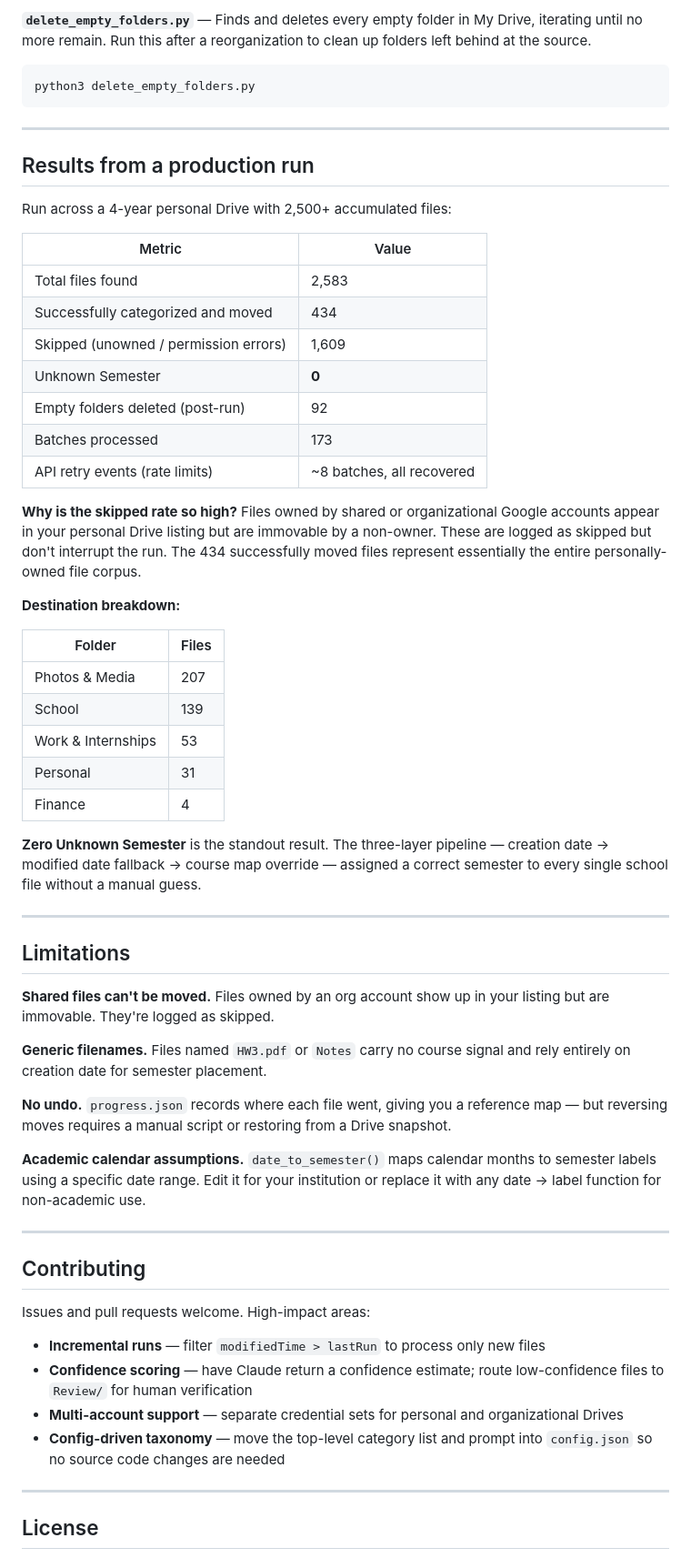
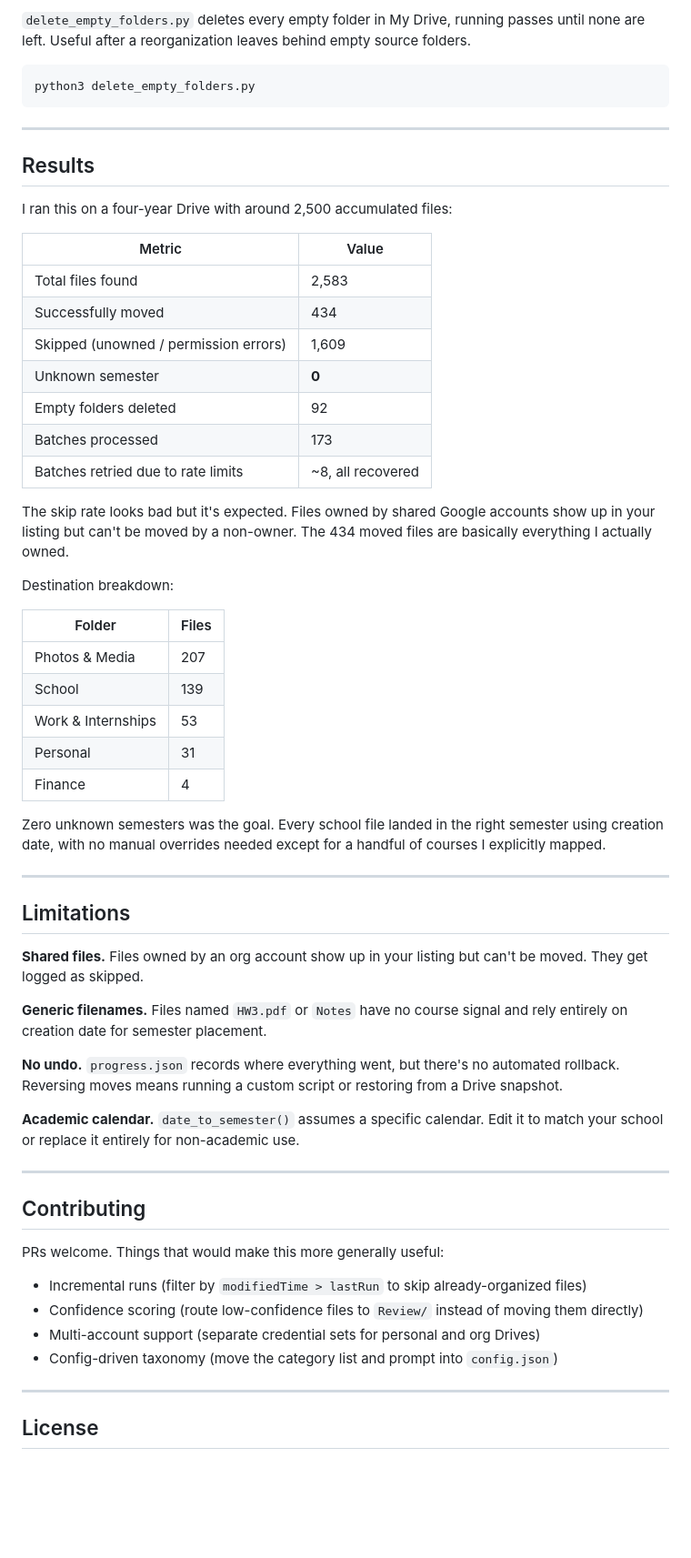
Before and after one commit to vittacus/drive-organizer, a Markdown page: README.md, the part around one of its changes. Shown at 91% size. Drawn GitHub-style; blank space fills up the shorter version.

````diff
--- a/README.md
+++ b/README.md
@@ -225,5 +189,5 @@ The dashboard shows:
 
-**`delete_empty_folders.py`** — Finds and deletes every empty folder in My Drive, iterating until no more remain. Run this after a reorganization to clean up folders left behind at the source.
+`delete_empty_folders.py` deletes every empty folder in My Drive, running passes until none are left. Useful after a reorganization leaves behind empty source folders.
 
 ```bash
 python3 delete_empty_folders.py
@@ -231,23 +195,23 @@ python3 delete_empty_folders.py
 
 ---
 
-## Results from a production run
+## Results
 
-Run across a 4-year personal Drive with 2,500+ accumulated files:
+I ran this on a four-year Drive with around 2,500 accumulated files:
 
 | Metric | Value |
 |---|---|
 | Total files found | 2,583 |
-| Successfully categorized and moved | 434 |
+| Successfully moved | 434 |
 | Skipped (unowned / permission errors) | 1,609 |
-| Unknown Semester | **0** |
-| Empty folders deleted (post-run) | 92 |
+| Unknown semester | **0** |
+| Empty folders deleted | 92 |
 | Batches processed | 173 |
-| API retry events (rate limits) | ~8 batches, all recovered |
+| Batches retried due to rate limits | ~8, all recovered |
 
-**Why is the skipped rate so high?** Files owned by shared or organizational Google accounts appear in your personal Drive listing but are immovable by a non-owner. These are logged as skipped but don't interrupt the run. The 434 successfully moved files represent essentially the entire personally-owned file corpus.
+The skip rate looks bad but it's expected. Files owned by shared Google accounts show up in your listing but can't be moved by a non-owner. The 434 moved files are basically everything I actually owned.
 
-**Destination breakdown:**
+Destination breakdown:
 
 | Folder | Files |
 |---|---|
@@ -257,30 +221,30 @@ Run across a 4-year personal Drive with 2,500+ accumulated files:
 | Personal | 31 |
 | Finance | 4 |
 
-**Zero Unknown Semester** is the standout result. The three-layer pipeline — creation date → modified date fallback → course map override — assigned a correct semester to every single school file without a manual guess.
+Zero unknown semesters was the goal. Every school file landed in the right semester using creation date, with no manual overrides needed except for a handful of courses I explicitly mapped.
 
 ---
 
 ## Limitations
 
-**Shared files can't be moved.** Files owned by an org account show up in your listing but are immovable. They're logged as skipped.
+**Shared files.** Files owned by an org account show up in your listing but can't be moved. They get logged as skipped.
 
-**Generic filenames.** Files named `HW3.pdf` or `Notes` carry no course signal and rely entirely on creation date for semester placement.
+**Generic filenames.** Files named `HW3.pdf` or `Notes` have no course signal and rely entirely on creation date for semester placement.
 
-**No undo.** `progress.json` records where each file went, giving you a reference map — but reversing moves requires a manual script or restoring from a Drive snapshot.
+**No undo.** `progress.json` records where everything went, but there's no automated rollback. Reversing moves means running a custom script or restoring from a Drive snapshot.
 
-**Academic calendar assumptions.** `date_to_semester()` maps calendar months to semester labels using a specific date range. Edit it for your institution or replace it with any date → label function for non-academic use.
+**Academic calendar.** `date_to_semester()` assumes a specific calendar. Edit it to match your school or replace it entirely for non-academic use.
 
 ---
 
 ## Contributing
 
-Issues and pull requests welcome. High-impact areas:
+PRs welcome. Things that would make this more generally useful:
 
-- **Incremental runs** — filter `modifiedTime > lastRun` to process only new files
-- **Confidence scoring** — have Claude return a confidence estimate; route low-confidence files to `Review/` for human verification
-- **Multi-account support** — separate credential sets for personal and organizational Drives
-- **Config-driven taxonomy** — move the top-level category list and prompt into `config.json` so no source code changes are needed
+- Incremental runs (filter by `modifiedTime > lastRun` to skip already-organized files)
+- Confidence scoring (route low-confidence files to `Review/` instead of moving them directly)
+- Multi-account support (separate credential sets for personal and org Drives)
+- Config-driven taxonomy (move the category list and prompt into `config.json`)
 
 ---
 
````
Also changed, not shown: other parts of README.md (+42 -78 lines).
